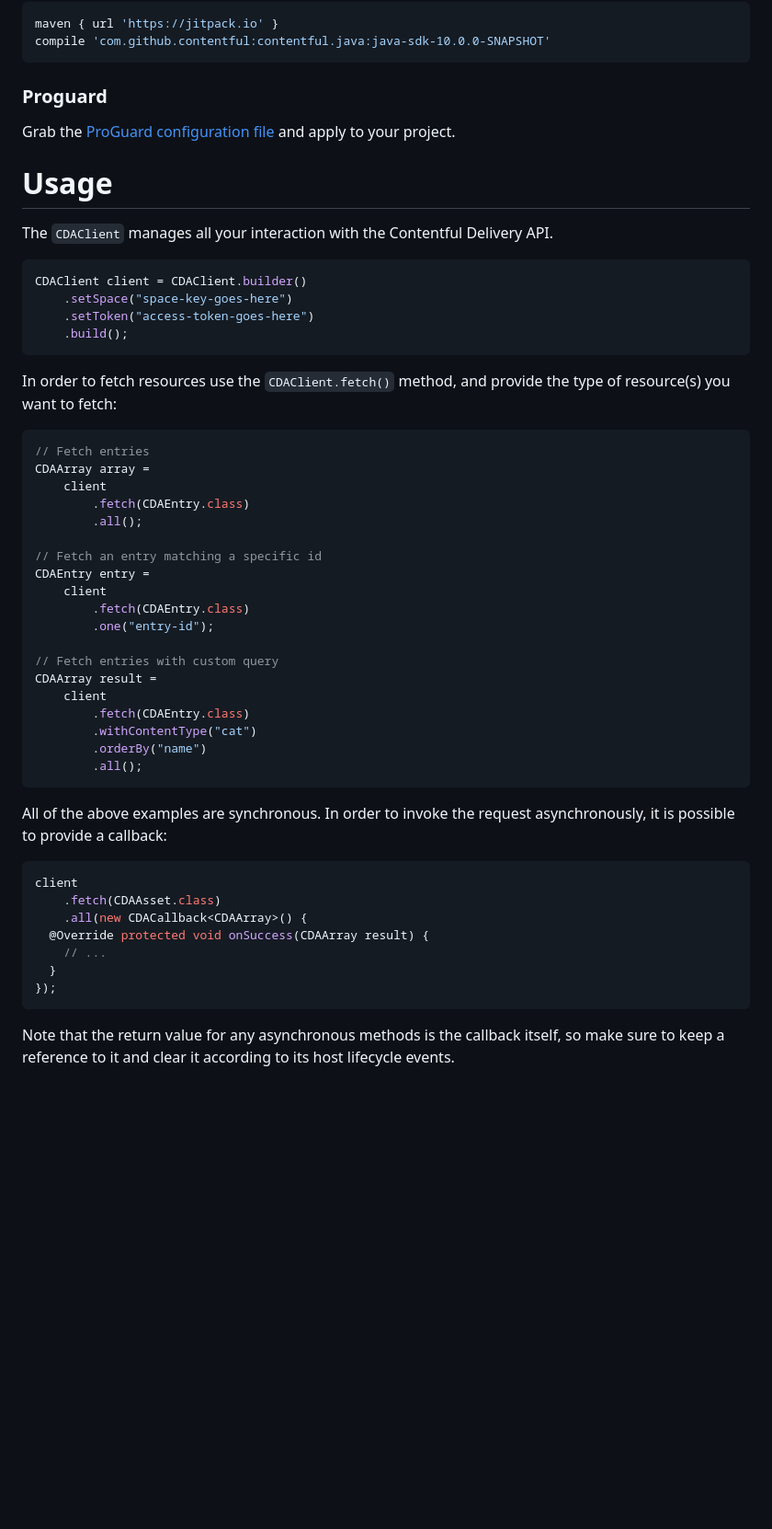
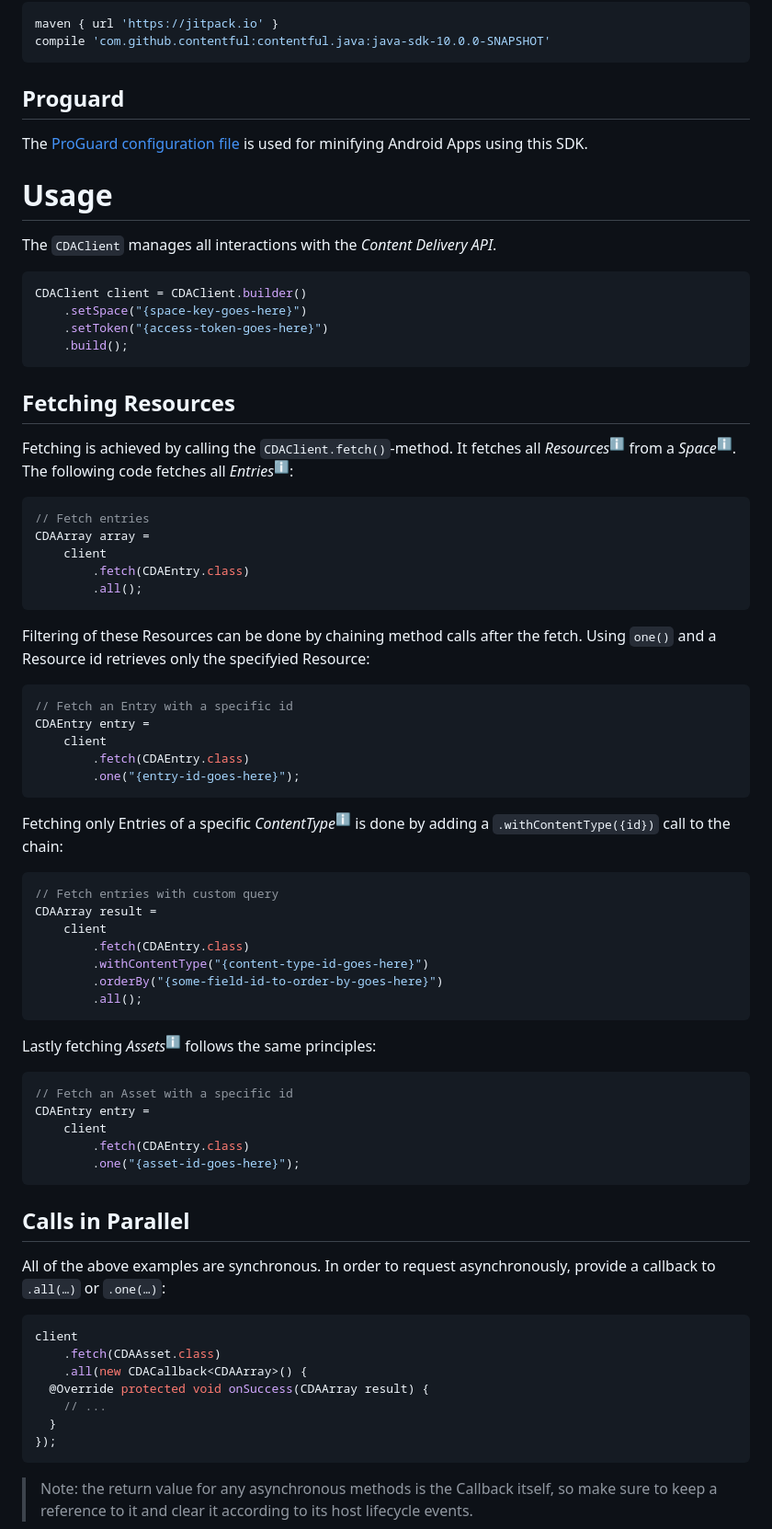
Before and after one commit to contentful/contentful.java, a Markdown page: README.md, the part around the change printed below. Shown: that part at 92% size. GitHub-like rendering; blank space fills up the shorter version.

````diff
--- a/README.md
+++ b/README.md
@@ -42,45 +84,73 @@ maven { url 'https://jitpack.io' }
 compile 'com.github.contentful:contentful.java:java-sdk-10.0.0-SNAPSHOT'
 ```
 
-### Proguard
+Proguard
+--------
 
-Grab the [ProGuard configuration file][proguard] and apply to your project.
+The [ProGuard configuration file](proguard-cda.cfg) is used for minifying Android Apps using this SDK.
 
 Usage
 =====
 
-The `CDAClient` manages all your interaction with the Contentful Delivery API.
+The `CDAClient` manages all interactions with the _Content Delivery API_.
+
 ```java
 CDAClient client = CDAClient.builder()
-    .setSpace("space-key-goes-here")
-    .setToken("access-token-goes-here")
+    .setSpace("{space-key-goes-here}")
+    .setToken("{access-token-goes-here}")
     .build();
 ```
 
-In order to fetch resources use the `CDAClient.fetch()` method, and provide the type of resource(s) you want to fetch:
+Fetching Resources
+------------------
+
+Fetching is achieved by calling the `CDAClient.fetch()`-method. It fetches all _Resources_<sup><a href="#" title="Everything stored in Contentful is a Resource."/>ℹ️</a></sup> from a _Space_<sup><a href="#" title="A Space is a container for all Resources."/>ℹ️</a></sup>. The following code fetches all _Entries_<sup><a href="#" title="An Entry stores content in a user defined structure."/>ℹ️</a></sup>:
+
 ```java
 // Fetch entries
 CDAArray array =
     client
         .fetch(CDAEntry.class)
         .all();
+```
 
-// Fetch an entry matching a specific id
+Filtering of these Resources can be done by chaining method calls after the fetch. Using `one()` and a Resource id retrieves only the specifyied Resource:
+
+```java
+// Fetch an Entry with a specific id
 CDAEntry entry =
     client
         .fetch(CDAEntry.class)
-        .one("entry-id");
+        .one("{entry-id-goes-here}");
+```
 
+Fetching only Entries of a specific _ContentType_<sup><a href="#" title="A ContentType defines the structure of an Entries field."/>ℹ️</a></sup> is done by adding a `.withContentType({id})` call to the chain:
+
+```java
 // Fetch entries with custom query
 CDAArray result =
     client
         .fetch(CDAEntry.class)
-        .withContentType("cat")
-        .orderBy("name")
+        .withContentType("{content-type-id-goes-here}")
+        .orderBy("{some-field-id-to-order-by-goes-here}")
         .all();
 ```
 
-All of the above examples are synchronous. In order to invoke the request asynchronously, it is possible to provide a callback:
+Lastly fetching _Assets_<sup><a href="#" title="All external binary data stored in Contentful. Think images, videos, pdf, etc"/>ℹ️</a></sup> follows the same principles:
+
+```java
+// Fetch an Asset with a specific id
+CDAEntry entry =
+    client
+        .fetch(CDAEntry.class)
+        .one("{asset-id-goes-here}");
+```
+
+Calls in Parallel
+-----------------
+
+All of the above examples are synchronous. In order to request asynchronously, provide a callback to `.all(…)` or `.one(…)`:
+
 ```java
 client
     .fetch(CDAAsset.class)
@@ -91,5 +161,5 @@ client
 });
 ```
 
-Note that the return value for any asynchronous methods is the callback itself, so make sure to keep a reference to it and clear it according to its host lifecycle events.
+> Note: the return value for any asynchronous methods is the Callback itself, so make sure to keep a reference to it and clear it according to its host lifecycle events.
 
````
Also changed, not shown: other parts of README.md (+136 -30 lines), assets/feature_graphic.png (added).
